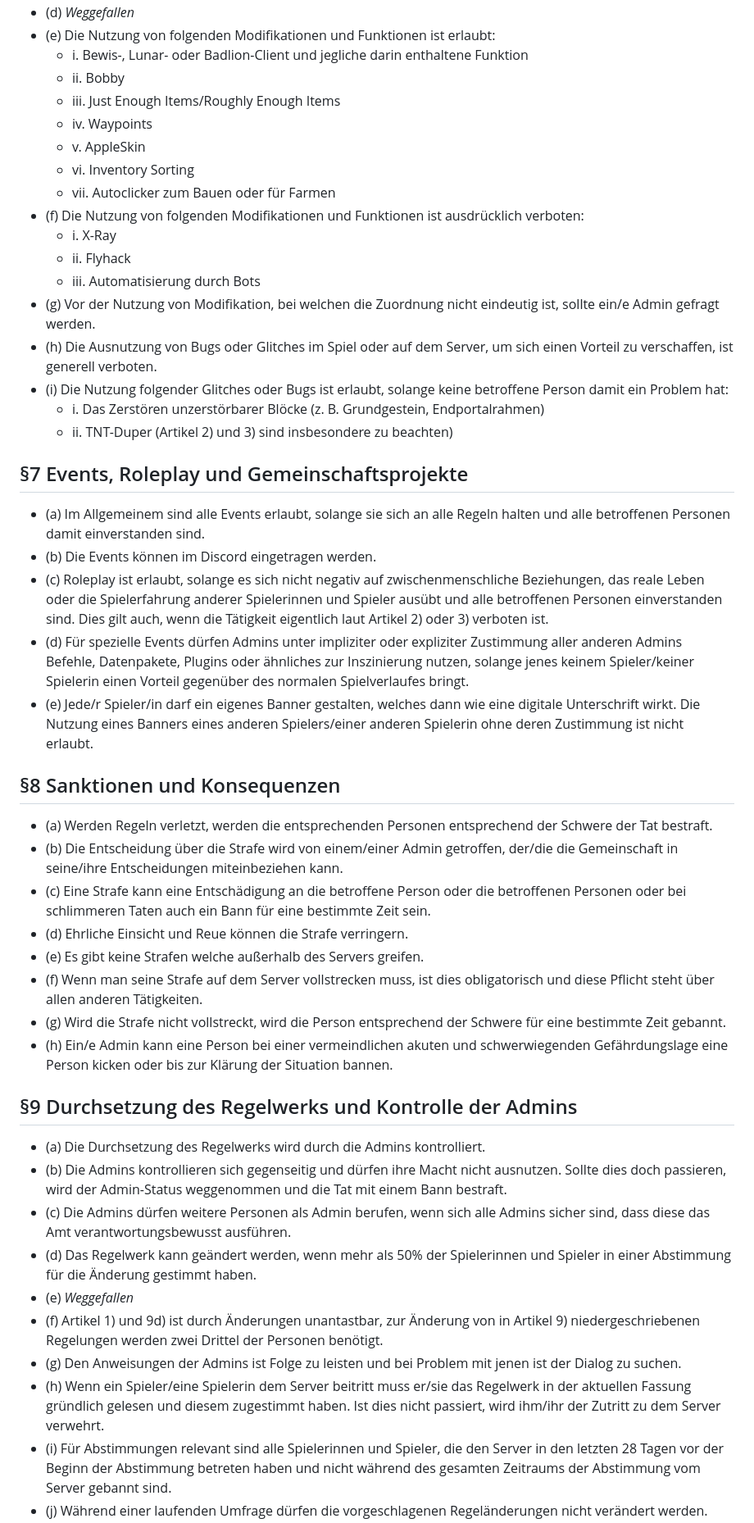
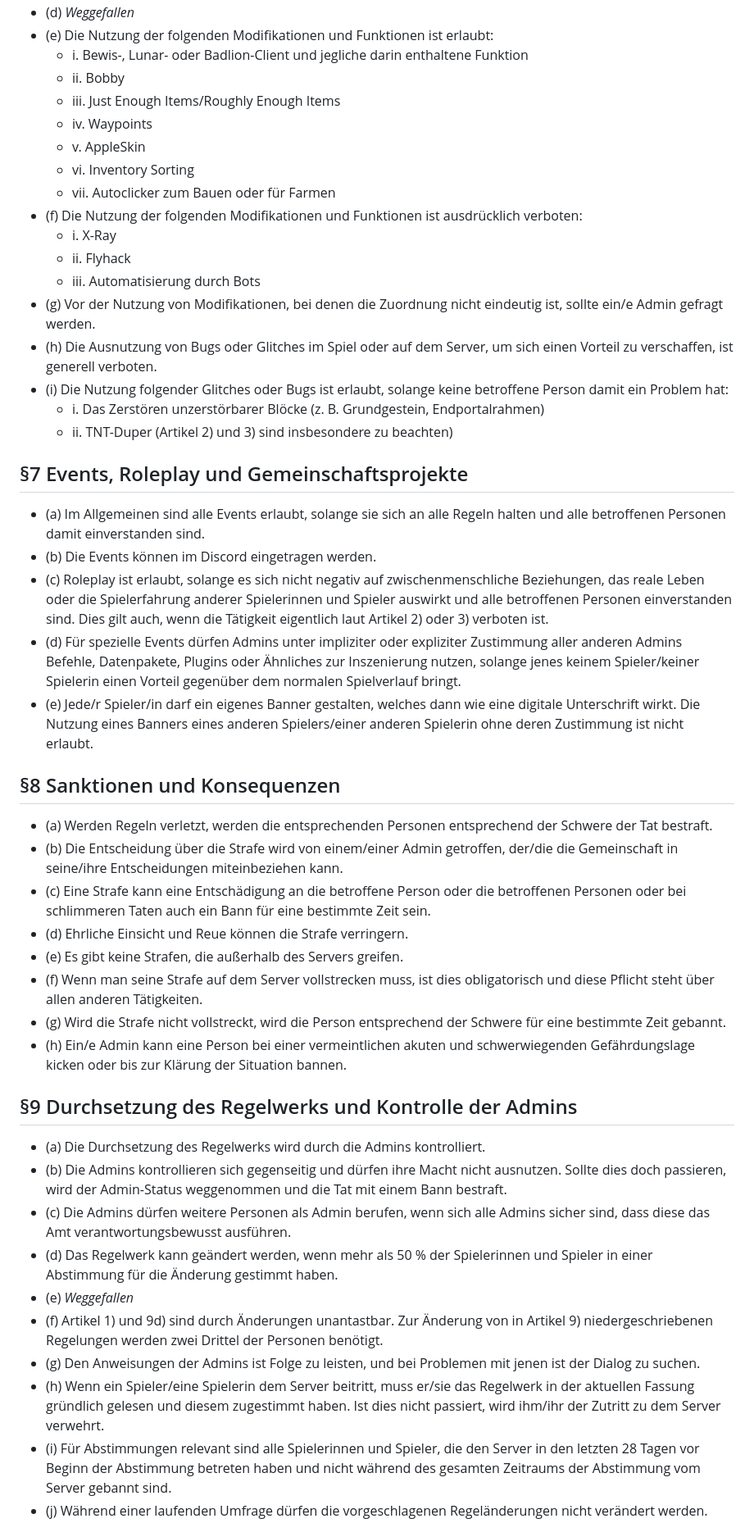
Before and after one commit to Bewis09/Gayming, a Markdown page: rules/rules.md, the part around the change printed below. Shown: that part at 82% size. Drawn GitHub-style.

```diff
--- a/rules/rules.md
+++ b/rules/rules.md
@@ -49,5 +49,5 @@ Auf dem Server wünschen wir uns alle ein friedliches Zusammenspielen zwischen d
 - (d) _Weggefallen_
-- (e) Die Nutzung von folgenden Modifikationen und Funktionen ist erlaubt:
+- (e) Die Nutzung der folgenden Modifikationen und Funktionen ist erlaubt:
   - i. Bewis-, Lunar- oder Badlion-Client und jegliche darin enthaltene Funktion
   - ii. Bobby
   - iii. Just Enough Items/Roughly Enough Items
@@ -55,11 +55,11 @@ Auf dem Server wünschen wir uns alle ein friedliches Zusammenspielen zwischen d
   - v. AppleSkin
   - vi. Inventory Sorting
   - vii. Autoclicker zum Bauen oder für Farmen
-- (f) Die Nutzung von folgenden Modifikationen und Funktionen ist ausdrücklich verboten:
+- (f) Die Nutzung der folgenden Modifikationen und Funktionen ist ausdrücklich verboten:
   - i. X-Ray
   - ii. Flyhack
   - iii. Automatisierung durch Bots
-- (g) Vor der Nutzung von Modifikation, bei welchen die Zuordnung nicht eindeutig ist, sollte ein/e Admin gefragt werden.
+- (g) Vor der Nutzung von Modifikationen, bei denen die Zuordnung nicht eindeutig ist, sollte ein/e Admin gefragt werden.
 - (h) Die Ausnutzung von Bugs oder Glitches im Spiel oder auf dem Server, um sich einen Vorteil zu verschaffen, ist generell verboten.
 - (i) Die Nutzung folgender Glitches oder Bugs ist erlaubt, solange keine betroffene Person damit ein Problem hat:
   - i. Das Zerstören unzerstörbarer Blöcke (z. B. Grundgestein, Endportalrahmen)
@@ -67,10 +67,10 @@ Auf dem Server wünschen wir uns alle ein friedliches Zusammenspielen zwischen d
 
 ## §7 Events, Roleplay und Gemeinschaftsprojekte
 
-- (a) Im Allgemeinem sind alle Events erlaubt, solange sie sich an alle Regeln halten und alle betroffenen Personen damit einverstanden sind.
+- (a) Im Allgemeinen sind alle Events erlaubt, solange sie sich an alle Regeln halten und alle betroffenen Personen damit einverstanden sind.
 - (b) Die Events können im Discord eingetragen werden.
-- (c) Roleplay ist erlaubt, solange es sich nicht negativ auf zwischenmenschliche Beziehungen, das reale Leben oder die Spielerfahrung anderer Spielerinnen und Spieler ausübt und alle betroffenen Personen einverstanden sind. Dies gilt auch, wenn die Tätigkeit eigentlich laut Artikel 2) oder 3) verboten ist.
-- (d) Für spezielle Events dürfen Admins unter impliziter oder expliziter Zustimmung aller anderen Admins Befehle, Datenpakete, Plugins oder ähnliches zur Inszinierung nutzen, solange jenes keinem Spieler/keiner Spielerin einen Vorteil gegenüber des normalen Spielverlaufes bringt.
+- (c) Roleplay ist erlaubt, solange es sich nicht negativ auf zwischenmenschliche Beziehungen, das reale Leben oder die Spielerfahrung anderer Spielerinnen und Spieler auswirkt und alle betroffenen Personen einverstanden sind. Dies gilt auch, wenn die Tätigkeit eigentlich laut Artikel 2) oder 3) verboten ist.
+- (d) Für spezielle Events dürfen Admins unter impliziter oder expliziter Zustimmung aller anderen Admins Befehle, Datenpakete, Plugins oder Ähnliches zur Inszenierung nutzen, solange jenes keinem Spieler/keiner Spielerin einen Vorteil gegenüber dem normalen Spielverlauf bringt.
 - (e) Jede/r Spieler/in darf ein eigenes Banner gestalten, welches dann wie eine digitale Unterschrift wirkt. Die Nutzung eines Banners eines anderen Spielers/einer anderen Spielerin ohne deren Zustimmung ist nicht erlaubt.
 
 ## §8 Sanktionen und Konsequenzen
@@ -79,20 +79,20 @@ Auf dem Server wünschen wir uns alle ein friedliches Zusammenspielen zwischen d
 - (b) Die Entscheidung über die Strafe wird von einem/einer Admin getroffen, der/die die Gemeinschaft in seine/ihre Entscheidungen miteinbeziehen kann.
 - (c) Eine Strafe kann eine Entschädigung an die betroffene Person oder die betroffenen Personen oder bei schlimmeren Taten auch ein Bann für eine bestimmte Zeit sein.
 - (d) Ehrliche Einsicht und Reue können die Strafe verringern.
-- (e) Es gibt keine Strafen welche außerhalb des Servers greifen.
+- (e) Es gibt keine Strafen, die außerhalb des Servers greifen.
 - (f) Wenn man seine Strafe auf dem Server vollstrecken muss, ist dies obligatorisch und diese Pflicht steht über allen anderen Tätigkeiten.
 - (g) Wird die Strafe nicht vollstreckt, wird die Person entsprechend der Schwere für eine bestimmte Zeit gebannt.
-- (h) Ein/e Admin kann eine Person bei einer vermeindlichen akuten und schwerwiegenden Gefährdungslage eine Person kicken oder bis zur Klärung der Situation bannen.
+- (h) Ein/e Admin kann eine Person bei einer vermeintlichen akuten und schwerwiegenden Gefährdungslage kicken oder bis zur Klärung der Situation bannen.
 
 ## §9 Durchsetzung des Regelwerks und Kontrolle der Admins
 
 - (a) Die Durchsetzung des Regelwerks wird durch die Admins kontrolliert.
 - (b) Die Admins kontrollieren sich gegenseitig und dürfen ihre Macht nicht ausnutzen. Sollte dies doch passieren, wird der Admin-Status weggenommen und die Tat mit einem Bann bestraft.
 - (c) Die Admins dürfen weitere Personen als Admin berufen, wenn sich alle Admins sicher sind, dass diese das Amt verantwortungsbewusst ausführen.
-- (d) Das Regelwerk kann geändert werden, wenn mehr als 50% der Spielerinnen und Spieler in einer Abstimmung für die Änderung gestimmt haben.
+- (d) Das Regelwerk kann geändert werden, wenn mehr als 50 % der Spielerinnen und Spieler in einer Abstimmung für die Änderung gestimmt haben.
 - (e) _Weggefallen_
-- (f) Artikel 1) und 9d) ist durch Änderungen unantastbar, zur Änderung von in Artikel 9) niedergeschriebenen Regelungen werden zwei Drittel der Personen benötigt.
-- (g) Den Anweisungen der Admins ist Folge zu leisten und bei Problem mit jenen ist der Dialog zu suchen.
-- (h) Wenn ein Spieler/eine Spielerin dem Server beitritt muss er/sie das Regelwerk in der aktuellen Fassung gründlich gelesen und diesem zugestimmt haben. Ist dies nicht passiert, wird ihm/ihr der Zutritt zu dem Server verwehrt.
-- (i) Für Abstimmungen relevant sind alle Spielerinnen und Spieler, die den Server in den letzten 28 Tagen vor der Beginn der Abstimmung betreten haben und nicht während des gesamten Zeitraums der Abstimmung vom Server gebannt sind.
+- (f) Artikel 1) und 9d) sind durch Änderungen unantastbar. Zur Änderung von in Artikel 9) niedergeschriebenen Regelungen werden zwei Drittel der Personen benötigt.
+- (g) Den Anweisungen der Admins ist Folge zu leisten, und bei Problemen mit jenen ist der Dialog zu suchen.
+- (h) Wenn ein Spieler/eine Spielerin dem Server beitritt, muss er/sie das Regelwerk in der aktuellen Fassung gründlich gelesen und diesem zugestimmt haben. Ist dies nicht passiert, wird ihm/ihr der Zutritt zu dem Server verwehrt.
+- (i) Für Abstimmungen relevant sind alle Spielerinnen und Spieler, die den Server in den letzten 28 Tagen vor Beginn der Abstimmung betreten haben und nicht während des gesamten Zeitraums der Abstimmung vom Server gebannt sind.
 - (j) Während einer laufenden Umfrage dürfen die vorgeschlagenen Regeländerungen nicht verändert werden.
```
Also changed, not shown: other parts of rules/rules.md (+20 -19 lines).
